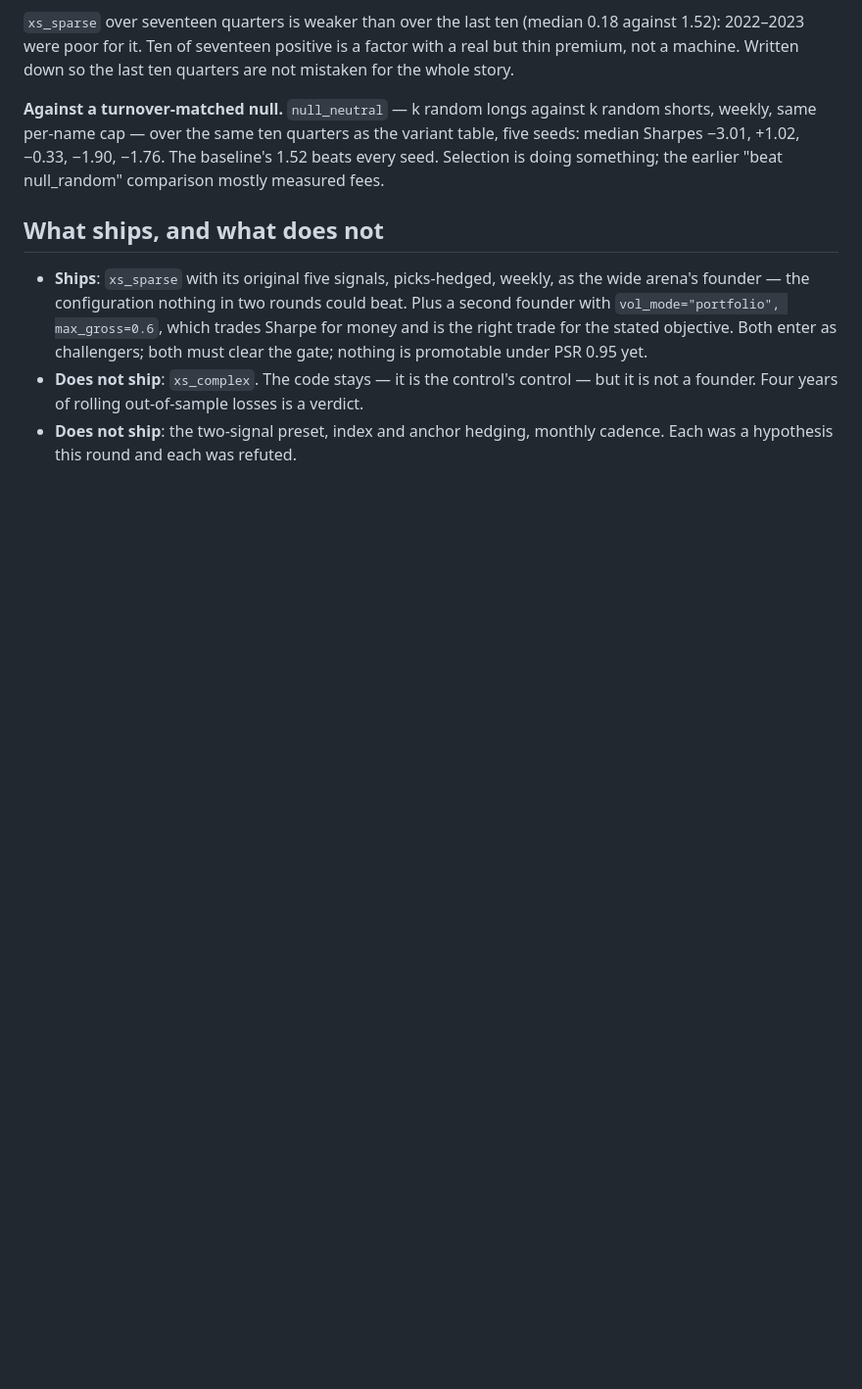
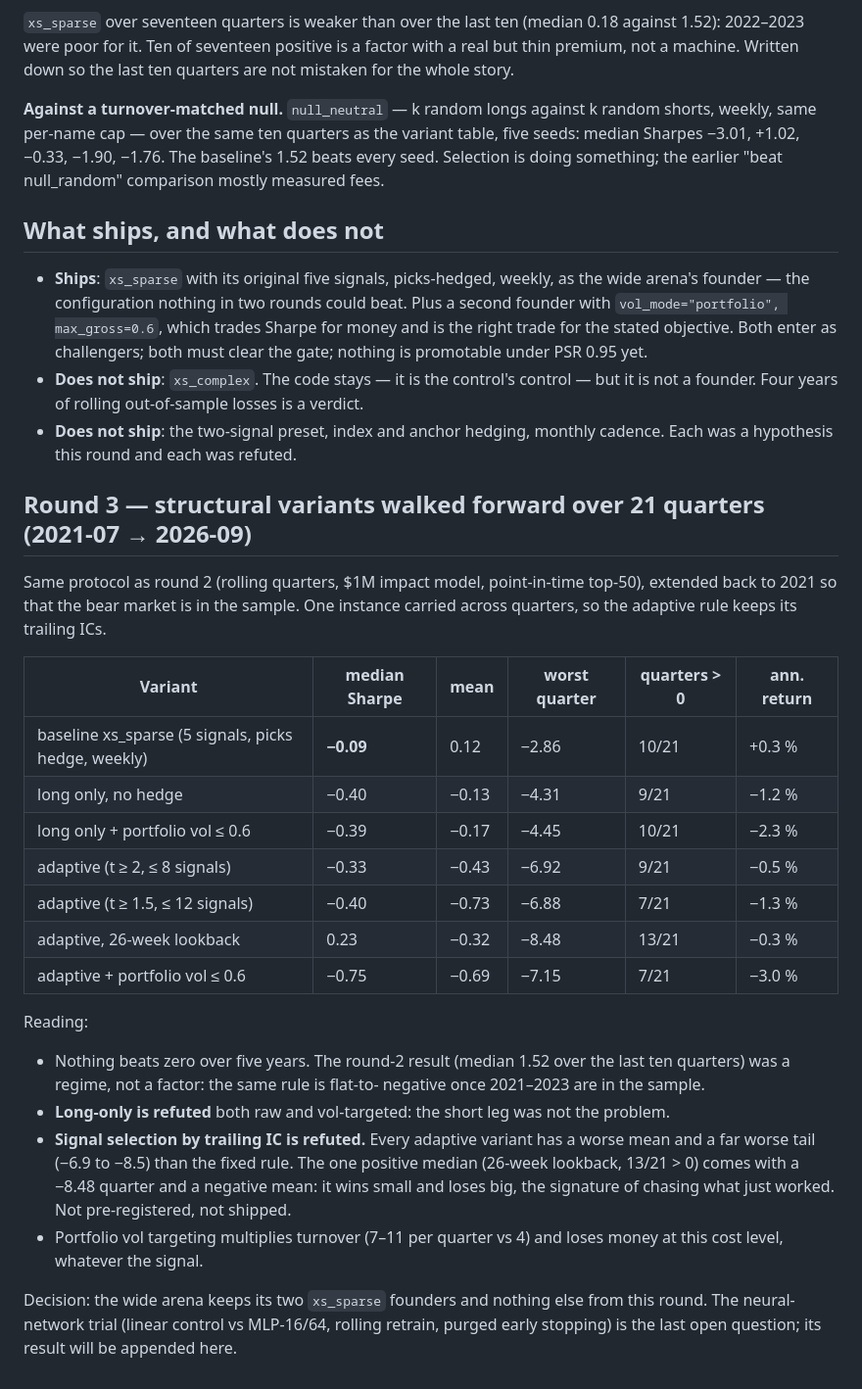
Before and after one commit to ErwanBAILLON/ArenaCrypto, a Markdown page: docs/specs/2026-09-24-xs-panel-results.md, the part around the change. Shown at 98% size. GitHub-like rendering; blank space fills up the shorter version.

Commit message:
docs(results): round 3, seven structural variants over 21 quarters
Co-Authored-By: Claude Fable 5.1 <noreply@anthropic.com>

```diff
--- a/docs/specs/2026-09-24-xs-panel-results.md
+++ b/docs/specs/2026-09-24-xs-panel-results.md
@@ -255,3 +255,39 @@ The baseline's 1.52 beats every seed. Selection is doing something; the earlier
   is a verdict.
 - **Does not ship**: the two-signal preset, index and anchor hedging, monthly
   cadence. Each was a hypothesis this round and each was refuted.
+
+## Round 3 — structural variants walked forward over 21 quarters (2021-07 → 2026-09)
+
+Same protocol as round 2 (rolling quarters, $1M impact model, point-in-time
+top-50), extended back to 2021 so that the bear market is in the sample. One
+instance carried across quarters, so the adaptive rule keeps its trailing ICs.
+
+| Variant | median Sharpe | mean | worst quarter | quarters > 0 | ann. return |
+|---|---|---|---|---|---|
+| baseline xs_sparse (5 signals, picks hedge, weekly) | **−0.09** | 0.12 | −2.86 | 10/21 | +0.3 % |
+| long only, no hedge | −0.40 | −0.13 | −4.31 | 9/21 | −1.2 % |
+| long only + portfolio vol ≤ 0.6 | −0.39 | −0.17 | −4.45 | 10/21 | −2.3 % |
+| adaptive (t ≥ 2, ≤ 8 signals) | −0.33 | −0.43 | −6.92 | 9/21 | −0.5 % |
+| adaptive (t ≥ 1.5, ≤ 12 signals) | −0.40 | −0.73 | −6.88 | 7/21 | −1.3 % |
+| adaptive, 26-week lookback | 0.23 | −0.32 | −8.48 | 13/21 | −0.3 % |
+| adaptive + portfolio vol ≤ 0.6 | −0.75 | −0.69 | −7.15 | 7/21 | −3.0 % |
+
+Reading:
+
+- Nothing beats zero over five years. The round-2 result (median 1.52 over the
+  last ten quarters) was a regime, not a factor: the same rule is flat-to-
+  negative once 2021–2023 are in the sample.
+- **Long-only is refuted** both raw and vol-targeted: the short leg was not the
+  problem.
+- **Signal selection by trailing IC is refuted.** Every adaptive variant has a
+  worse mean and a far worse tail (−6.9 to −8.5) than the fixed rule. The one
+  positive median (26-week lookback, 13/21 > 0) comes with a −8.48 quarter and
+  a negative mean: it wins small and loses big, the signature of chasing what
+  just worked. Not pre-registered, not shipped.
+- Portfolio vol targeting multiplies turnover (7–11 per quarter vs 4) and
+  loses money at this cost level, whatever the signal.
+
+Decision: the wide arena keeps its two `xs_sparse` founders and nothing else
+from this round. The neural-network trial (linear control vs MLP-16/64,
+rolling retrain, purged early stopping) is the last open question; its result
+will be appended here.
```
